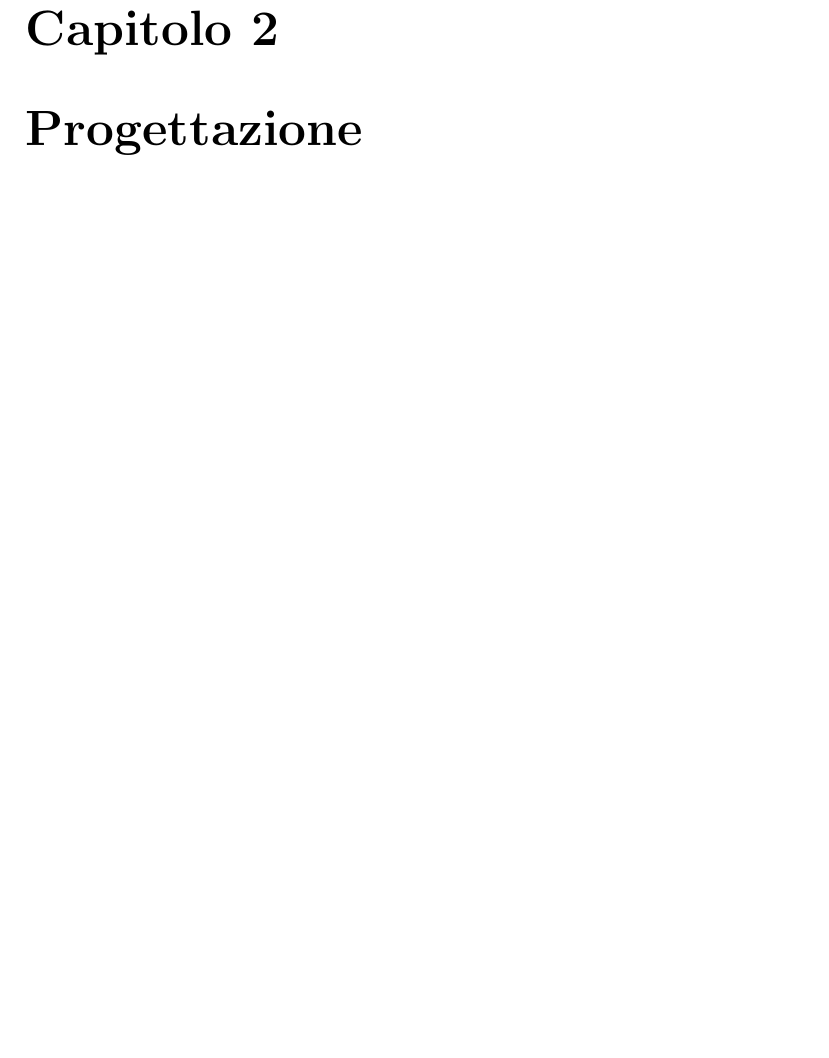
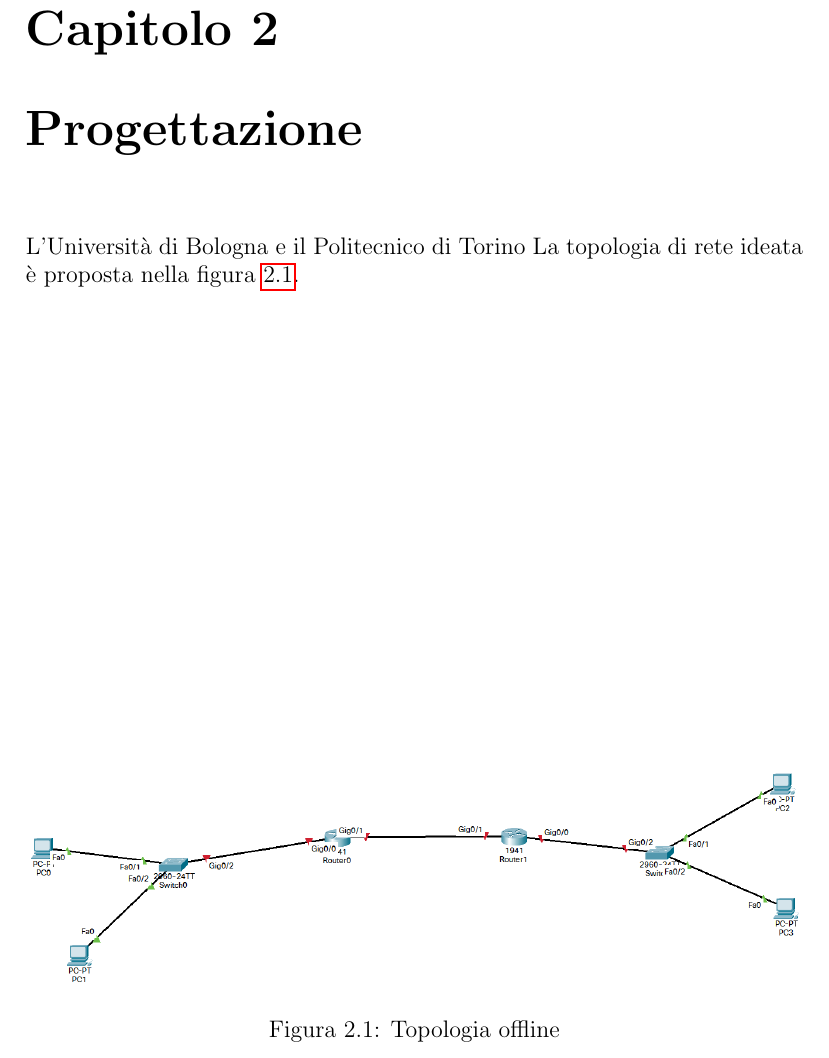
Before and after one commit to leonardogrimaldi/routing-inter-vlan, a LaTeX document (report/relazione.tex): part of page 4 of 5, cut so that both start at the same text, the shorter picture padded with empty space. Compiled offline with pdfLaTeX.

Commit message:
started progettazione

```diff
--- a/report/relazione.tex
+++ b/report/relazione.tex
@@ -5,6 +5,7 @@
 \usepackage{float}
 \usepackage{hyperref}
 \usepackage{minted}
+\graphicspath{{./images}}
 
 % Questo commentalo se vuoi scrivere in inglese.
 \usepackage[italian]{babel}
@@ -26,6 +27,12 @@ Configurare VLAN, routing inter-VLAN, e verificare la connettività tra disposit
 \section{Consegne richieste}
 Documentazione della configurazione, spiegazione dei comandi utilizzati e cattura del traffico di rete per dimostrare la comunicazione tra le VLAN.
 \chapter{Progettazione}
-
+L'Università di Bologna e il Politecnico di Torino
+La topologia di rete ideata è proposta nella figura \ref{fig:topologia_offline}.
+\begin{figure}
+\includegraphics[width=\textwidth]{topology_offline.png}
+\caption{Topologia offline}
+\label{fig:topologia_offline}
+\end{figure}
 \chapter{Configurazione}
 \end{document}
```
Also changed, not shown: report/images/topology_offline.png (added), report/relazione.pdf, 1 other file.
